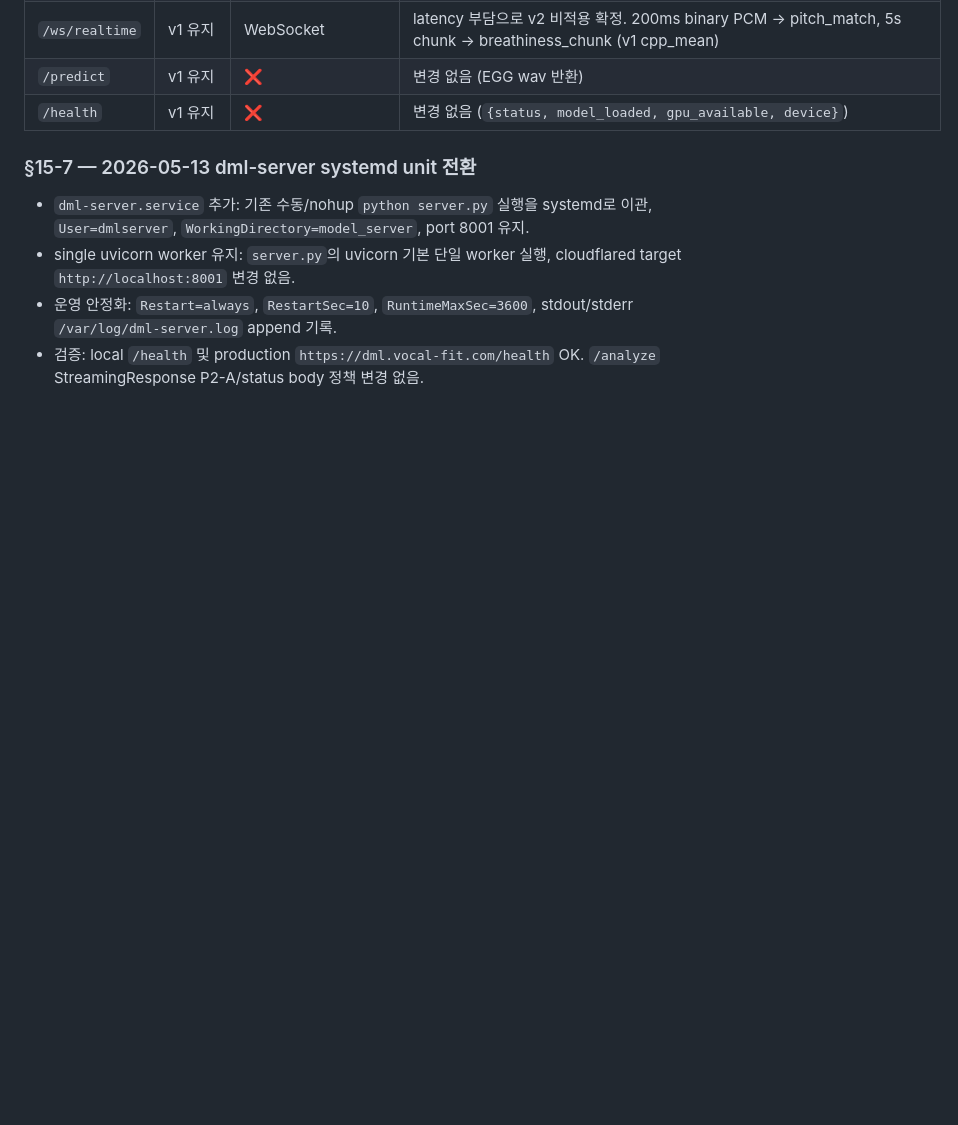
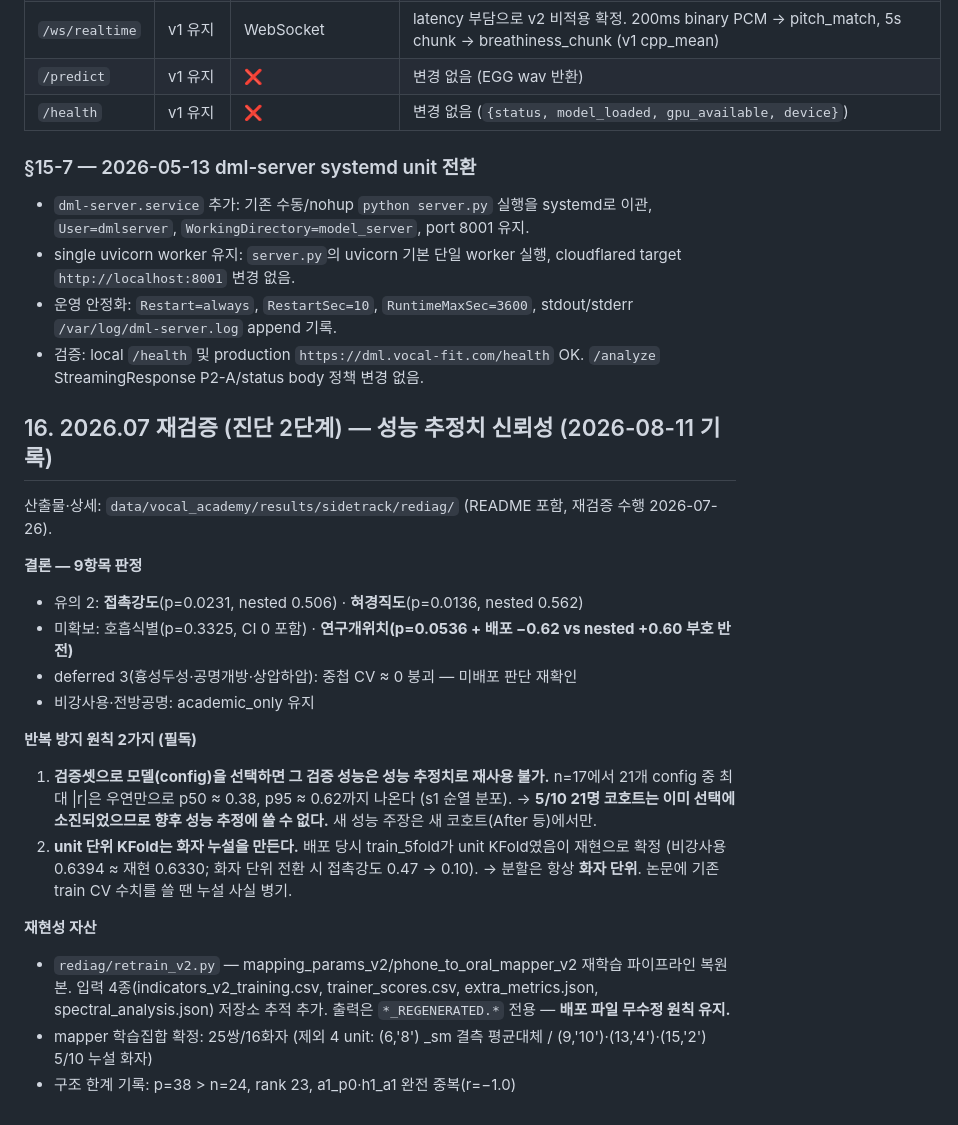
Before and after one commit to kim-jeongwoo/graduation-project, a Markdown page: dml-server/PROJECT_LOG.md, the part around the change. Drawn GitHub-style; blank space fills up the shorter version.

Commit message:
rediag README·PROJECT_LOG §16 — 재검증 결론과 반복 방지 원칙 문서화
- README: 9항목 판정, 선택 편향 순열 분포(p50/p95/p99), 화자 부트스트랩 CI,
  중첩 CV, mapper→direct 대체 근거, 구조 한계(p=38>n=24·rank 23·a1_p0/h1_a1 중복),
  mapper 학습집합 25쌍/16화자와 제외 4 unit 사유, 스크립트 역할, 재학습 절차.
  수치는 rediag JSON에서 직접 추출해 기재 (지시문 수치와 전건 일치 확인)
- PROJECT_LOG §16: 5/10 코호트 성능 추정 재사용 불가, unit KFold 화자 누설
  두 가지를 반복 방지 원칙으로 명시

```diff
--- a/dml-server/PROJECT_LOG.md
+++ b/dml-server/PROJECT_LOG.md
@@ -945,3 +945,28 @@ P1 사전 검증 양쪽 통과 확인:
 - single uvicorn worker 유지: `server.py`의 uvicorn 기본 단일 worker 실행, cloudflared target `http://localhost:8001` 변경 없음.
 - 운영 안정화: `Restart=always`, `RestartSec=10`, `RuntimeMaxSec=3600`, stdout/stderr `/var/log/dml-server.log` append 기록.
 - 검증: local `/health` 및 production `https://dml.vocal-fit.com/health` OK. `/analyze` StreamingResponse P2-A/status body 정책 변경 없음.
+
+## 16. 2026.07 재검증 (진단 2단계) — 성능 추정치 신뢰성 (2026-08-11 기록)
+
+산출물·상세: `data/vocal_academy/results/sidetrack/rediag/` (README 포함, 재검증 수행 2026-07-26).
+
+**결론 — 9항목 판정**
+- 유의 2: **접촉강도**(p=0.0231, nested 0.506) · **혀경직도**(p=0.0136, nested 0.562)
+- 미확보: 호흡식별(p=0.3325, CI 0 포함) · **연구개위치(p=0.0536 + 배포 −0.62 vs nested +0.60 부호 반전)**
+- deferred 3(흉성두성·공명개방·상압하압): 중첩 CV ≈ 0 붕괴 — 미배포 판단 재확인
+- 비강사용·전방공명: academic_only 유지
+
+**반복 방지 원칙 2가지 (필독)**
+1. **검증셋으로 모델(config)을 선택하면 그 검증 성능은 성능 추정치로 재사용 불가.**
+   n=17에서 21개 config 중 최대 |r|은 우연만으로 p50 ≈ 0.38, p95 ≈ 0.62까지 나온다 (s1 순열 분포).
+   → **5/10 21명 코호트는 이미 선택에 소진되었으므로 향후 성능 추정에 쓸 수 없다.** 새 성능 주장은 새 코호트(After 등)에서만.
+2. **unit 단위 KFold는 화자 누설을 만든다.** 배포 당시 train_5fold가 unit KFold였음이 재현으로 확정
+   (비강사용 0.6394 ≈ 재현 0.6330; 화자 단위 전환 시 접촉강도 0.47 → 0.10).
+   → 분할은 항상 **화자 단위**. 논문에 기존 train CV 수치를 쓸 땐 누설 사실 병기.
+
+**재현성 자산**
+- `rediag/retrain_v2.py` — mapping_params_v2/phone_to_oral_mapper_v2 재학습 파이프라인 복원본.
+  입력 4종(indicators_v2_training.csv, trainer_scores.csv, extra_metrics.json, spectral_analysis.json) 저장소 추적 추가.
+  출력은 `*_REGENERATED.*` 전용 — **배포 파일 무수정 원칙 유지.**
+- mapper 학습집합 확정: 25쌍/16화자 (제외 4 unit: (6,'8') _sm 결측 평균대체 / (9,'10')·(13,'4')·(15,'2') 5/10 누설 화자)
+- 구조 한계 기록: p=38 > n=24, rank 23, a1_p0·h1_a1 완전 중복(r=−1.0)
```
Also changed, not shown: 1 other file.
